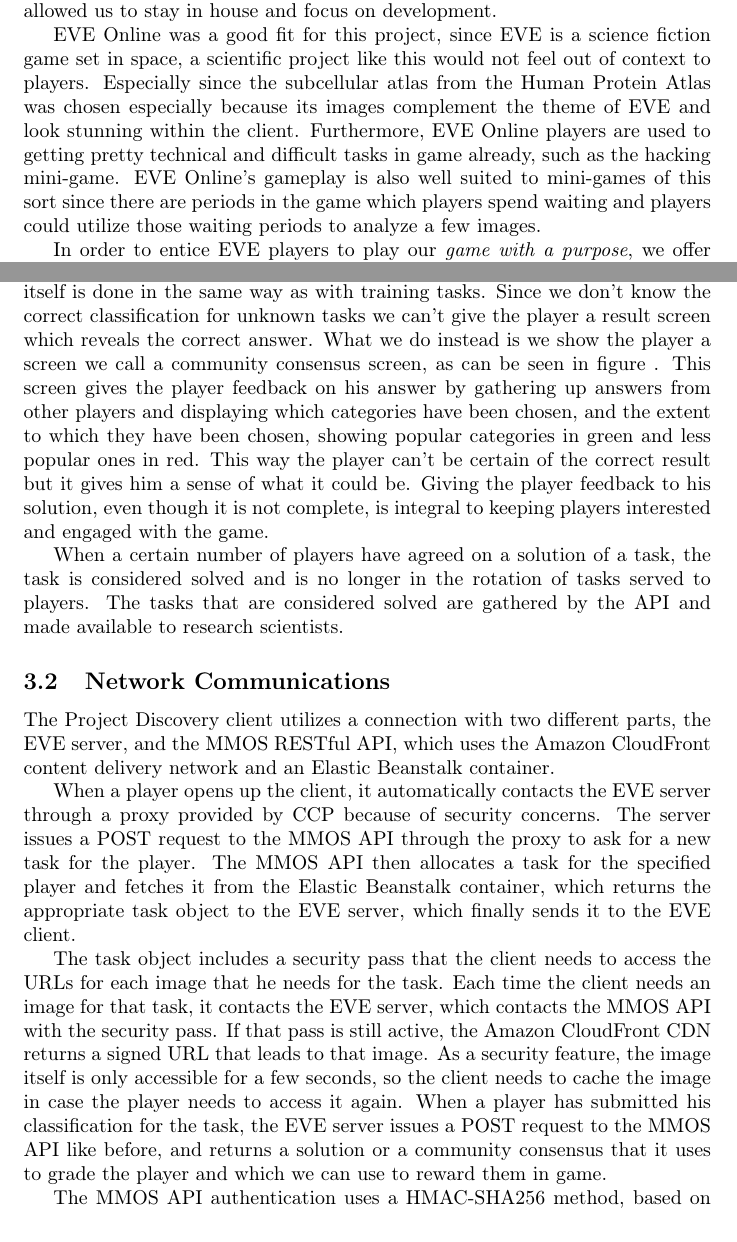
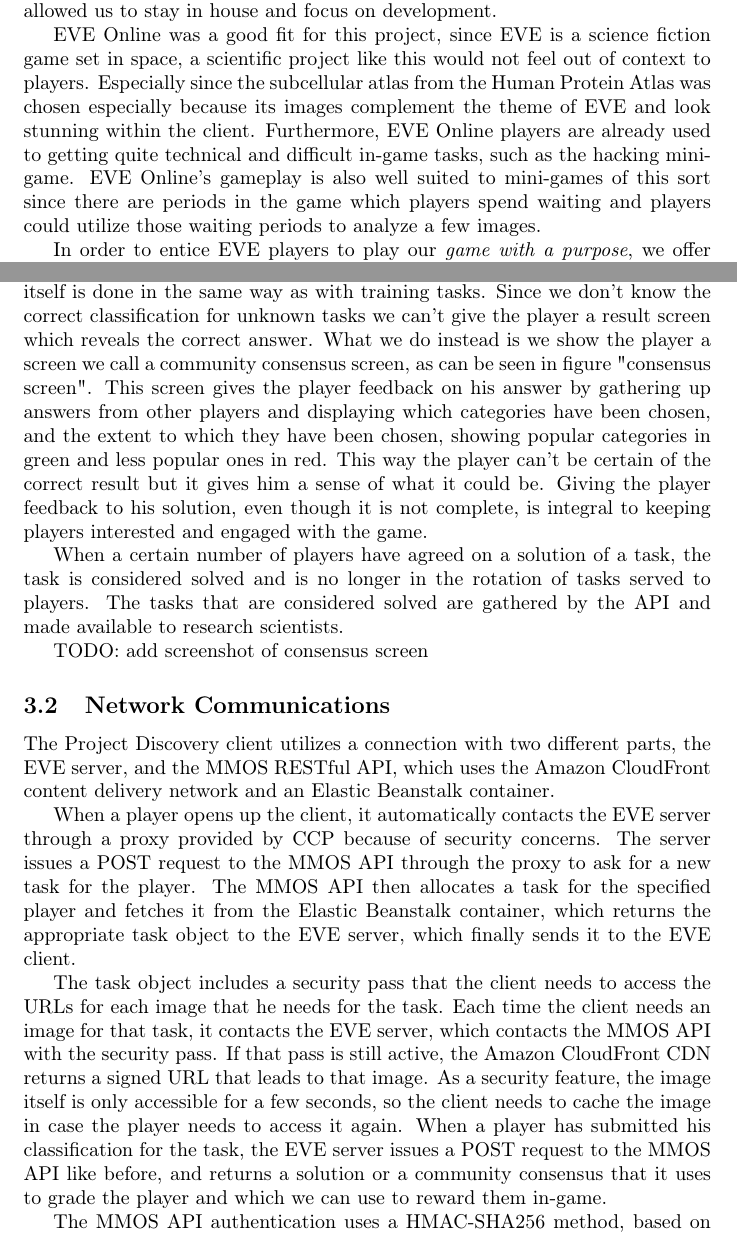
Before and after one commit to johannbjarka/final-project-reports, a LaTeX document (Final Report/main.tex, which reads Final Report/sections/background.tex, Final Report/sections/projectdiscovery.tex): two parts of pages 6 and 12 of 22, joined at a grey line, cut so that both start at the same text. Compiled offline with pdfLaTeX.

Commit message:
Changed in game to in-game

```diff
--- a/Final Report/sections/background.tex
+++ b/Final Report/sections/background.tex
@@ -49,7 +49,7 @@
 
 	CCP Games allowed us access to two work stations within their headquarters in Reykjavík, and placed us in an EVE development team with senior EVE developers who were available to us when we needed help with the project. We were also allowed access to the cafeteria with complementary lunch, which allowed us to stay in house and focus on development.
 
-	EVE Online was a good fit for this project, since EVE is a science fiction game set in space, a scientific project like this would not feel out of context to players. Especially since the subcellular atlas from the Human Protein Atlas was chosen especially because its images complement the theme of EVE and look stunning within the client. Furthermore, EVE Online players are used to getting pretty technical and difficult tasks in game already, such as the hacking mini-game. EVE Online's gameplay is also well suited to mini-games of this sort since there are periods in the game which players spend waiting and players could utilize those waiting periods to analyze a few images.
+	EVE Online was a good fit for this project, since EVE is a science fiction game set in space, a scientific project like this would not feel out of context to players. Especially since the subcellular atlas from the Human Protein Atlas was chosen especially because its images complement the theme of EVE and look stunning within the client. Furthermore, EVE Online players are already used to getting quite technical and difficult in-game tasks, such as the hacking mini-game. EVE Online's gameplay is also well suited to mini-games of this sort since there are periods in the game which players spend waiting and players could utilize those waiting periods to analyze a few images.
 
 	In order to entice EVE players to play our \emph{game with a purpose}, we offer EVE Online currency for each task solved. That way the game offers the players something that is already of value to them, something that other citizen science games were unable to do, since the rewards are usually only based within the game itself.
 
--- a/Final Report/sections/projectdiscovery.tex
+++ b/Final Report/sections/projectdiscovery.tex
@@ -51,12 +51,11 @@
 		The purpose of this phase is to continue to teach players how to classify images and to make sure that only players that have the skills and/or will to solve images correctly can make it to the next phase and thereby contribute to classifying images that haven't already been classified by scientists. Since players get rewards for submitting solutions based on their accuracy rating, they can extract some amount of rewards even if they get everything wrong. We have to make arrangements for players who are only interested in getting rewards with as little effort as possible. With the training phase requiring players to get correct results to be able to move on to classify unknown images, those players would never get to that stage and therefore won't contaminate the results of those images.
 
 	\subsubsection{Unknown tasks}
-		Solving unknown tasks, that is classifying images that haven't already been classified by scientists, is the main component of the game. It is through these tasks that data is generated for scientists to use. The major difference between training tasks and unknown tasks is the result screen, classifying the image itself is done in the same way as with training tasks. Since we don't know the correct classification for unknown tasks we can't give the player a result screen which reveals the correct answer. What we do instead is we show the player a screen we call a community consensus screen, as can be seen in figure % TODO: add reference to image
-		. This screen gives the player feedback on his answer by gathering up answers from other players and displaying which categories have been chosen, and the extent to which they have been chosen, showing popular categories in green and less popular ones in red. This way the player can't be certain of the correct result but it gives him a sense of what it could be. Giving the player feedback to his solution, even though it is not complete, is integral to keeping players interested and engaged with the game.
+		Solving unknown tasks, that is classifying images that haven't already been classified by scientists, is the main component of the game. It is through these tasks that data is generated for scientists to use. The major difference between training tasks and unknown tasks is the result screen, classifying the image itself is done in the same way as with training tasks. Since we don't know the correct classification for unknown tasks we can't give the player a result screen which reveals the correct answer. What we do instead is we show the player a screen we call a community consensus screen, as can be seen in figure "consensus screen". This screen gives the player feedback on his answer by gathering up answers from other players and displaying which categories have been chosen, and the extent to which they have been chosen, showing popular categories in green and less popular ones in red. This way the player can't be certain of the correct result but it gives him a sense of what it could be. Giving the player feedback to his solution, even though it is not complete, is integral to keeping players interested and engaged with the game.
 
 		When a certain number of players have agreed on a solution of a task, the task is considered solved and is no longer in the rotation of tasks served to players. The tasks that are considered solved are gathered by the API and made available to research scientists.
 
-		% TODO: bæta við screenshoti af community consensus skjá
+		TODO: add screenshot of consensus screen
 
 \subsection{Network Communications}
 	The Project Discovery client utilizes a connection with two different parts, the EVE server, and the MMOS RESTful API, which uses the Amazon CloudFront content delivery network and an Elastic Beanstalk container.
@@ -64,7 +63,7 @@
 	% Útskýra af hverju þetta er POST en ekki GET
 	When a player opens up the client, it automatically contacts the EVE server through a proxy provided by CCP because of security concerns. The server issues a POST request to the MMOS API through the proxy to ask for a new task for the player. The MMOS API then allocates a task for the specified player and fetches it from the Elastic Beanstalk container, which returns the appropriate task object to the EVE server, which finally sends it to the EVE client.
 
-	The task object includes a security pass that the client needs to access the URLs for each image that he needs for the task. Each time the client needs an image for that task, it contacts the EVE server, which contacts the MMOS API with the security pass. If that pass is still active, the Amazon CloudFront CDN returns a signed URL that leads to that image. As a security feature, the image itself is only accessible for a few seconds, so the client needs to cache the image in case the player needs to access it again. When a player has submitted his classification for the task, the EVE server issues a POST request to the MMOS API like before, and returns a solution or a community consensus that it uses to grade the player and which we can use to reward them in game.
+	The task object includes a security pass that the client needs to access the URLs for each image that he needs for the task. Each time the client needs an image for that task, it contacts the EVE server, which contacts the MMOS API with the security pass. If that pass is still active, the Amazon CloudFront CDN returns a signed URL that leads to that image. As a security feature, the image itself is only accessible for a few seconds, so the client needs to cache the image in case the player needs to access it again. When a player has submitted his classification for the task, the EVE server issues a POST request to the MMOS API like before, and returns a solution or a community consensus that it uses to grade the player and which we can use to reward them in-game.
 
 	The MMOS API authentication uses a HMAC-SHA256 method, based on Amazon authentication methods. The server has an API key and secret, which are changed at regular intervals. The API key and secret are used to generate a signing key, this adds an additional layer of security, since every message is hashed with different values.
 
```
Also changed, not shown: Final Report/sections/introduction.tex (+1 -1 lines), Final Report/sections/background.tex (2 more changed lines).
